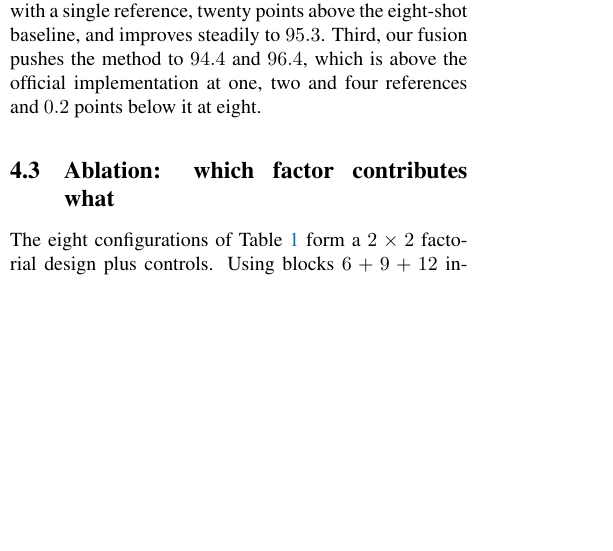
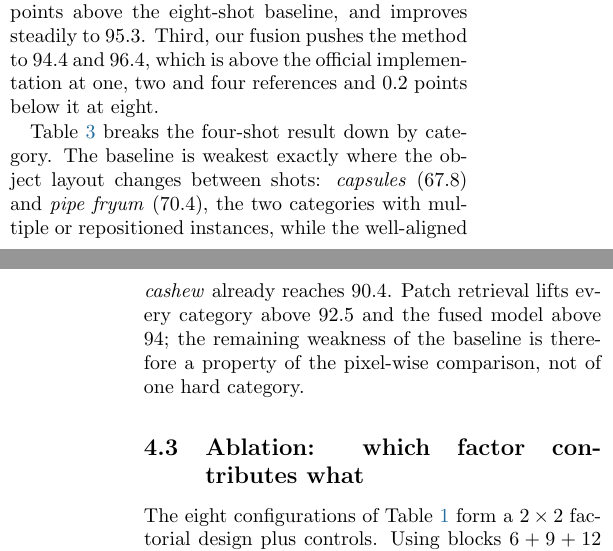
Before and after one commit to qiaoyifan6823/aiaa3201-few-shot-anomaly, a LaTeX paper (report/main.tex): part of one column of page 3 of 8 before the commit and two parts of the columns of pages 3 and 4 of 9 after it, the two joined at a grey line, cut so that both start at the same text, the shorter picture padded with empty space. Compiled offline with pdfLaTeX; a LaTeX package or settings file that is missing is left out; a missing bibliography style is replaced by a similar one.

Commit message:
Report: include cvpr.sty-based Overleaf bundle, trim redundant packages, reference the per-category table
- report/P2_report_overleaf.zip: main.tex + references.bib + cvpr.sty + ieeenat_fullname.bst + figs/ + tables/
- preamble trimmed to what cvpr.sty does not already load, so no option clashes
- static checks: no undefined refs, no duplicate/unknown cite keys, balanced environments

```diff
--- a/report/main.tex
+++ b/report/main.tex
@@ -7,15 +7,12 @@
 % ---------------------------------------------------------------------------
 \documentclass[10pt,twocolumn,letterpaper]{article}
 
-\usepackage[review]{cvpr}
-\usepackage{times}
-\usepackage{epsfig}
+\usepackage[review]{cvpr}   % comment out for the camera-ready / arXiv version
 \usepackage{graphicx}
 \usepackage{amsmath}
 \usepackage{amssymb}
 \usepackage{booktabs}
 \usepackage{xcolor}
-\usepackage{subcaption}
 
 \usepackage[pagebackref=true,breaklinks=true,letterpaper=true,colorlinks,bookmarks=false]{hyperref}
 \definecolor{citecolor}{rgb}{0.13,0.42,0.62}
@@ -249,6 +246,14 @@ to $95.3$. Third, our fusion pushes the method to $94.4$ and $96.4$, which is
 above the official implementation at one, two and four references and $0.2$
 points below it at eight.
 
+Table~\ref{tab:percat} breaks the four-shot result down by category. The
+baseline is weakest exactly where the object layout changes between shots:
+\emph{capsules} ($67.8$) and \emph{pipe fryum} ($70.4$), the two categories with
+multiple or repositioned instances, while the well-aligned \emph{cashew} already
+reaches $90.4$. Patch retrieval lifts every category above $92.5$ and the fused
+model above $94$; the remaining weakness of the baseline is therefore a property
+of the pixel-wise comparison, not of one hard category.
+
 \input{tables/per_category.tex}
 
 \subsection{Ablation: which factor contributes what}
```
Also changed, not shown: 1 other file.
